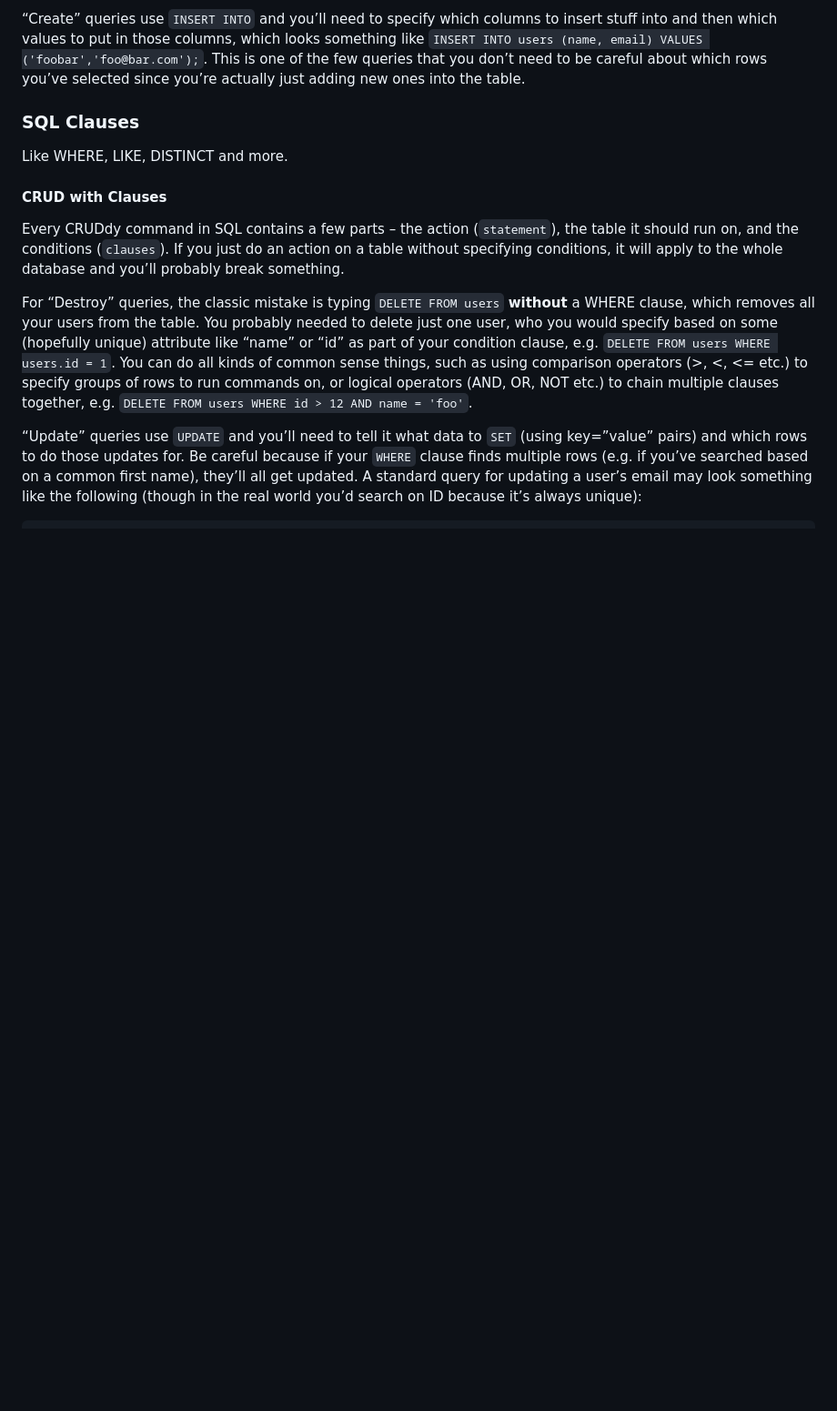
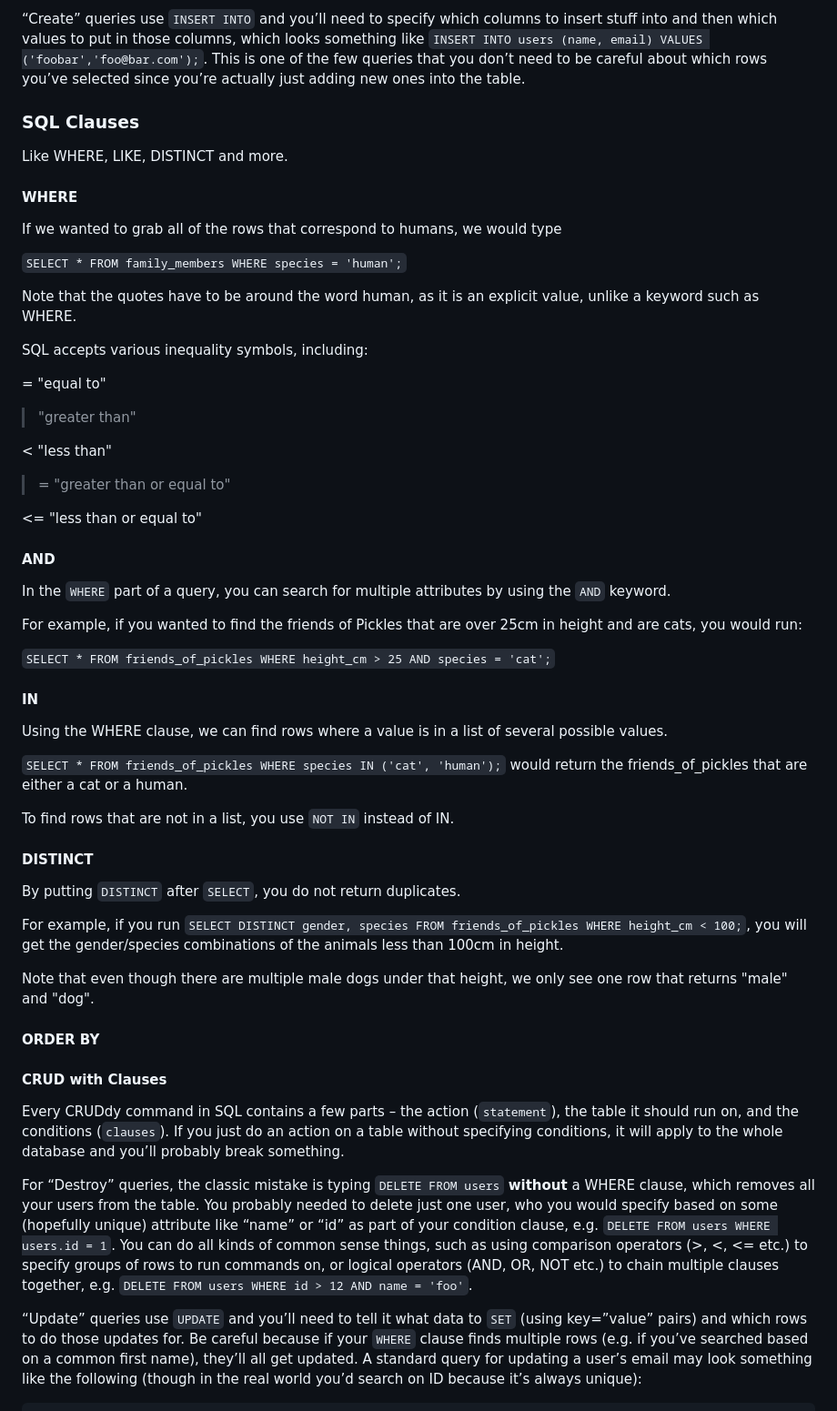
Before and after one commit to Zuna0hu/odin_foundation, a Markdown page: databases/database.md, the part around the change. Shown at 91% size. Rendered like a GitHub page; blank space fills up the shorter version.

Commit message:
Add more SQL clauses in database.md

```diff
--- a/databases/database.md
+++ b/databases/database.md
@@ -48,6 +48,54 @@ Once your database is set up and you’ve got empty tables to work with, you use
 
 ### SQL Clauses
 Like WHERE, LIKE, DISTINCT and more.
+
+#### WHERE
+
+If we wanted to grab all of the rows that correspond to humans, we would type
+
+`SELECT * FROM family_members WHERE species = 'human';`
+
+Note that the quotes have to be around the word human, as it is an explicit value, unlike a keyword such as WHERE.
+
+SQL accepts various inequality symbols, including:
+
+= "equal to"
+
+> "greater than"
+
+< "less than"
+
+>= "greater than or equal to"
+
+<= "less than or equal to"
+
+#### AND
+
+In the `WHERE` part of a query, you can search for multiple attributes by using the `AND` keyword.
+
+For example, if you wanted to find the friends of Pickles that are over 25cm in height and are cats, you would run:
+
+`SELECT * FROM friends_of_pickles WHERE height_cm > 25 AND species = 'cat';`
+
+#### IN
+
+Using the WHERE clause, we can find rows where a value is in a list of several possible values.
+
+`SELECT * FROM friends_of_pickles WHERE species IN ('cat', 'human');` would return the friends_of_pickles that are either a cat or a human.
+
+To find rows that are not in a list, you use `NOT IN` instead of IN.
+
+#### DISTINCT
+
+By putting `DISTINCT` after `SELECT`, you do not return duplicates.
+
+For example, if you run
+`SELECT DISTINCT gender, species FROM friends_of_pickles WHERE height_cm < 100;`, you will get the gender/species combinations of the animals less than 100cm in height.
+
+Note that even though there are multiple male dogs under that height, we only see one row that returns "male" and "dog".
+
+#### ORDER BY
+
 
 #### CRUD with Clauses
 Every CRUDdy command in SQL contains a few parts – the action (`statement`), the table it should run on, and the conditions (`clauses`). If you just do an action on a table without specifying conditions, it will apply to the whole database and you’ll probably break something.
```
